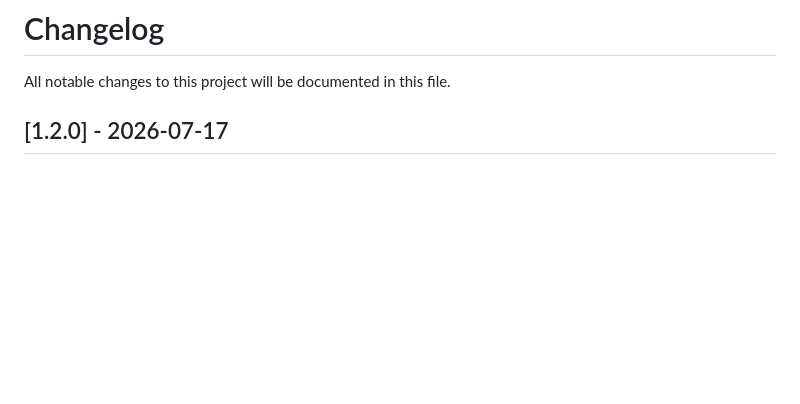
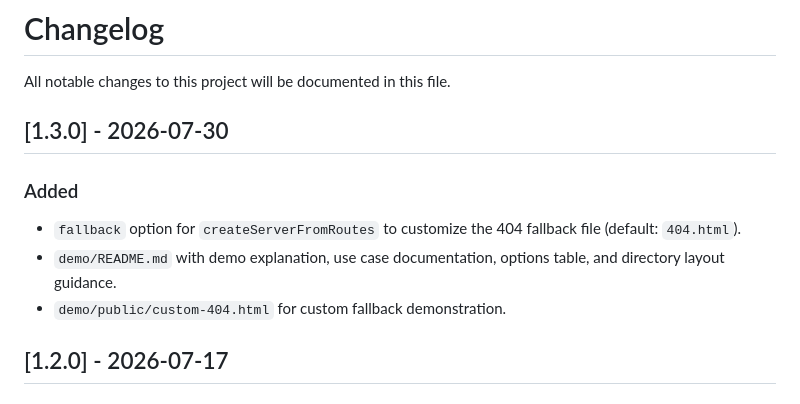
Before and after one commit to dimaspandu/hashttp, a Markdown page: CHANGELOG.md, the part around the change. GitHub-like rendering; blank space fills up the shorter version.

Commit message:
chore: update changelog for v1.3.0

```diff
--- a/CHANGELOG.md
+++ b/CHANGELOG.md
@@ -1,6 +1,12 @@
 # Changelog
 
 All notable changes to this project will be documented in this file.
+
+## [1.3.0] - 2026-07-30
+### Added
+- `fallback` option for `createServerFromRoutes` to customize the 404 fallback file (default: `404.html`).
+- `demo/README.md` with demo explanation, use case documentation, options table, and directory layout guidance.
+- `demo/public/custom-404.html` for custom fallback demonstration.
 
 ## [1.2.0] - 2026-07-17
 ### Changed
```
